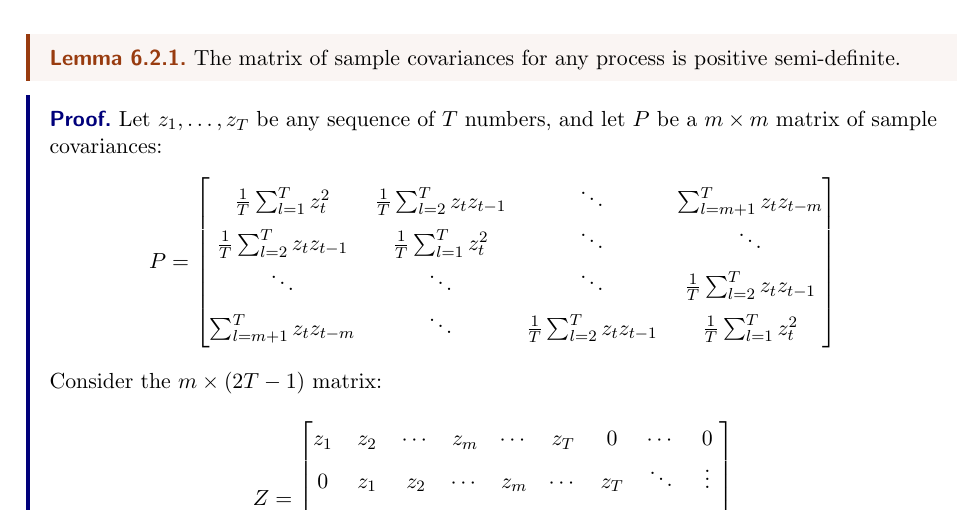
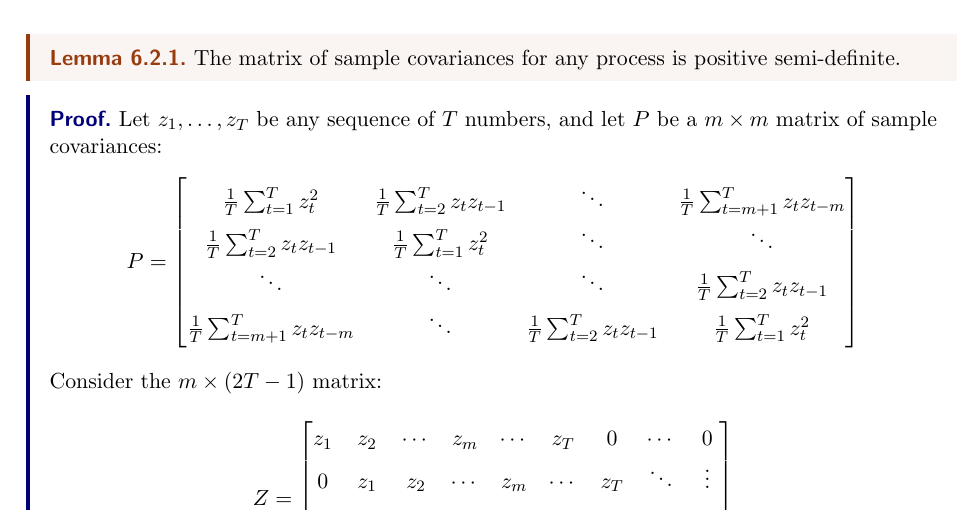
Before and after one commit to james-legrand/Metrics-Notes, a LaTeX document (Lecture8.tex): part of page 6 of 7, cut so that both start at the same text. Compiled offline with pdfLaTeX.

Commit message:
Lecture 8 done

```diff
--- a/Lecture8.tex
+++ b/Lecture8.tex
@@ -213,10 +213,10 @@ Now we can estimate the covariance matrix of $\hat \beta_{OLS}$ as
     Let $z_1, \dots, z_T$ be any sequence of $T$ numbers, and let $P$ be a $m\times m$ matrix of sample covariances:
     \[ P=
     \begin{bmatrix}
-        \frac{1}{T} \sum_{l=1}^{T}z_t^2 & \frac{1}{T} \sum_{l=2}^{T}z_tz_{t-1} & \ddots & \sum_{l=m+1}^{T}z_tz_{t-m}\\
-        \frac{1}{T} \sum_{l=2}^{T}z_tz_{t-1} & \frac{1}{T} \sum_{l=1}^{T}z_t^2 & \ddots & \ddots\\
-        \ddots & \ddots & \ddots & \frac{1}{T} \sum_{l=2}^{T}z_tz_{t-1}\\
-        \sum_{l=m+1}^{T}z_tz_{t-m} & \ddots & \frac{1}{T} \sum_{l=2}^{T}z_tz_{t-1} &  \frac{1}{T} \sum_{l=1}^{T}z_t^2
+        \frac{1}{T} \sum_{t=1}^{T}z_t^2 & \frac{1}{T} \sum_{t=2}^{T}z_tz_{t-1} & \ddots & \frac{1}{T}\sum_{t=m+1}^{T}z_tz_{t-m}\\
+        \frac{1}{T} \sum_{t=2}^{T}z_tz_{t-1} & \frac{1}{T} \sum_{t=1}^{T}z_t^2 & \ddots & \ddots\\
+        \ddots & \ddots & \ddots & \frac{1}{T} \sum_{t=2}^{T}z_tz_{t-1}\\
+        \frac{1}{T}\sum_{t=m+1}^{T}z_tz_{t-m} & \ddots & \frac{1}{T} \sum_{t=2}^{T}z_tz_{t-1} &  \frac{1}{T} \sum_{t=1}^{T}z_t^2
     \end{bmatrix}\]
     Consider the $m \times (2T-1)$ matrix:
     \[
```
Also changed, not shown: Lecture8.pdf, Lecture8.tex (8 more changed lines).
